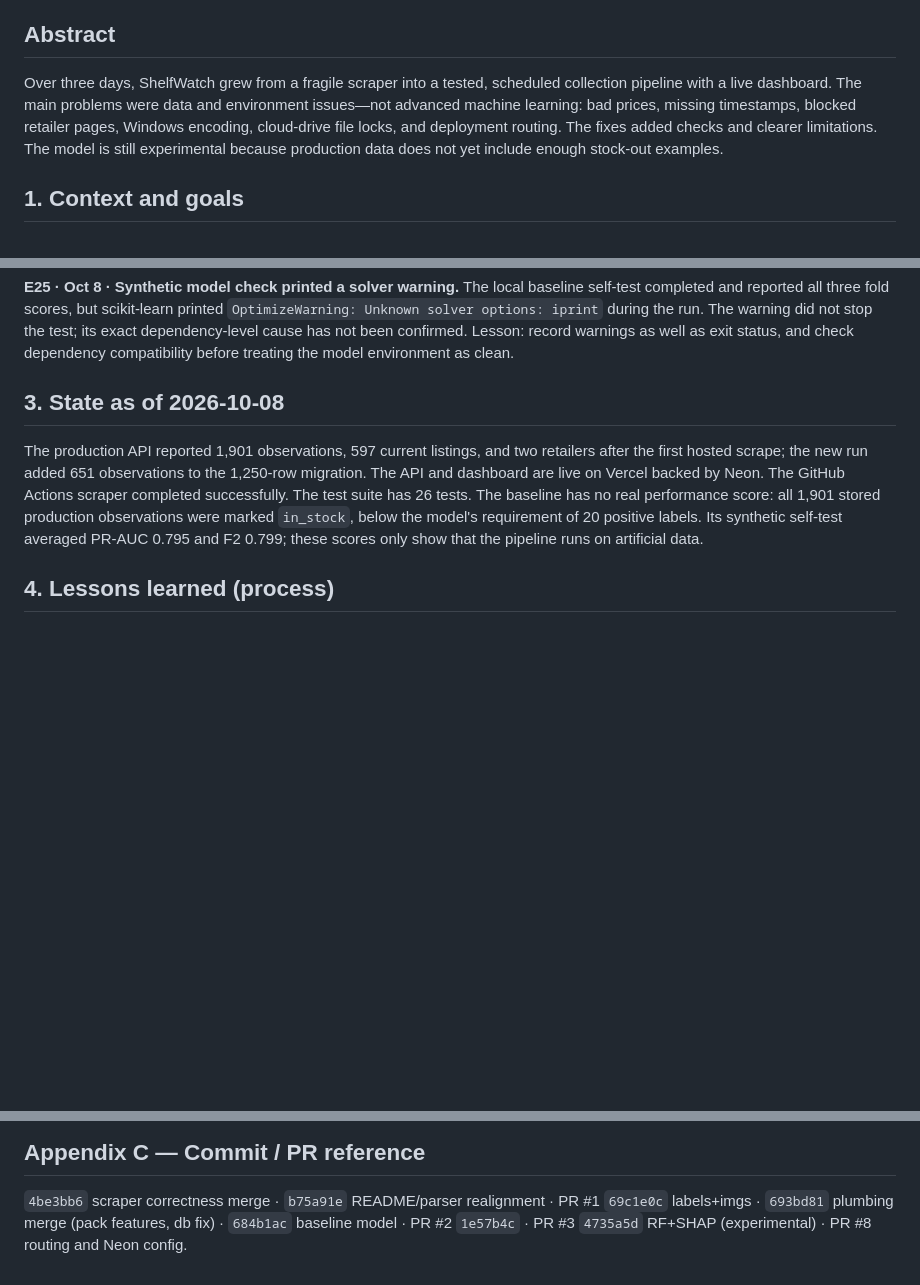
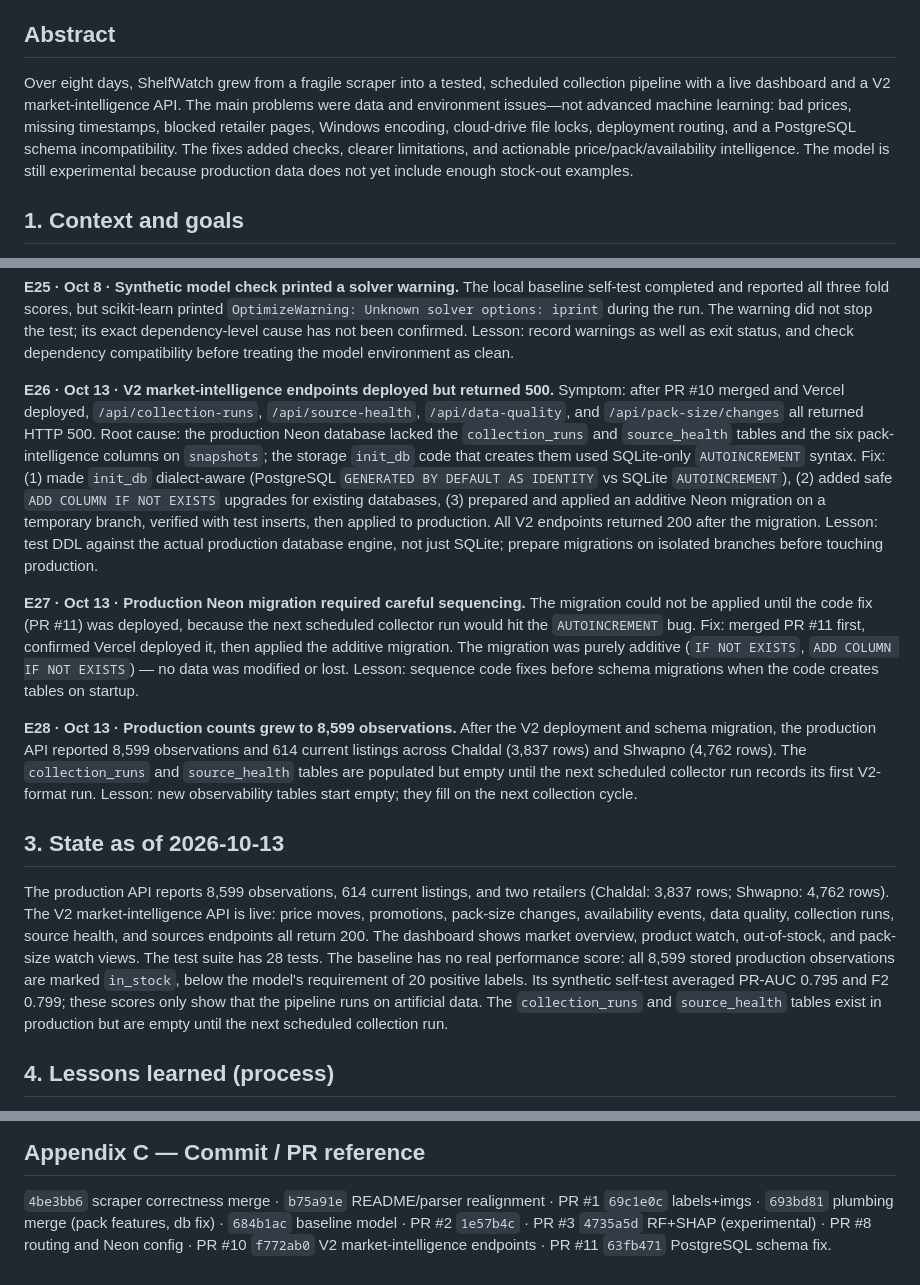
Before and after one commit to mutassimalzeem/ShelfWatch, a Markdown page: docs/CASE_STUDY.md, 3 parts joined by grey strips. Rendered like a GitHub page; blank space fills up the shorter version.

```diff
--- a/docs/CASE_STUDY.md
+++ b/docs/CASE_STUDY.md
@@ -8,13 +8,15 @@
 
 ## Abstract
 
-Over three days, ShelfWatch grew from a fragile scraper into a tested,
-scheduled collection pipeline with a live dashboard. The main problems were
-data and environment issues—not advanced machine learning: bad prices,
-missing timestamps, blocked retailer pages, Windows encoding, cloud-drive
-file locks, and deployment routing. The fixes added checks and clearer
-limitations. The model is still experimental because production data does not
-yet include enough stock-out examples.
+Over eight days, ShelfWatch grew from a fragile scraper into a tested,
+scheduled collection pipeline with a live dashboard and a V2
+market-intelligence API. The main problems were data and environment
+issues—not advanced machine learning: bad prices, missing timestamps,
+blocked retailer pages, Windows encoding, cloud-drive file locks, deployment
+routing, and a PostgreSQL schema incompatibility. The fixes added checks,
+clearer limitations, and actionable price/pack/availability intelligence.
+The model is still experimental because production data does not yet include
+enough stock-out examples.
 
 ## 1. Context and goals
 
@@ -203,17 +205,51 @@ the run. The warning did not stop the test; its exact dependency-level cause
 has not been confirmed. Lesson: record warnings as well as exit status, and
 check dependency compatibility before treating the model environment as clean.
 
-## 3. State as of 2026-10-08
+**E26 · Oct 13 · V2 market-intelligence endpoints deployed but returned 500.**
+Symptom: after PR #10 merged and Vercel deployed, `/api/collection-runs`,
+`/api/source-health`, `/api/data-quality`, and `/api/pack-size/changes` all
+returned HTTP 500. Root cause: the production Neon database lacked the
+`collection_runs` and `source_health` tables and the six pack-intelligence
+columns on `snapshots`; the storage `init_db` code that creates them used
+SQLite-only `AUTOINCREMENT` syntax. Fix: (1) made `init_db` dialect-aware
+(PostgreSQL `GENERATED BY DEFAULT AS IDENTITY` vs SQLite `AUTOINCREMENT`),
+(2) added safe `ADD COLUMN IF NOT EXISTS` upgrades for existing databases,
+(3) prepared and applied an additive Neon migration on a temporary branch,
+verified with test inserts, then applied to production. All V2 endpoints
+returned 200 after the migration. Lesson: test DDL against the actual
+production database engine, not just SQLite; prepare migrations on isolated
+branches before touching production.
 
-The production API reported 1,901 observations, 597 current listings, and
-two retailers after the first hosted scrape; the new run added 651
-observations to the 1,250-row migration. The API and dashboard are live on
-Vercel backed by Neon. The GitHub Actions scraper completed successfully.
-The test suite has 26 tests. The baseline has no real performance score:
-all 1,901 stored production observations were marked `in_stock`, below the
-model's requirement of 20 positive labels. Its synthetic self-test averaged
-PR-AUC 0.795 and F2 0.799; these scores only show that the pipeline runs on
-artificial data.
+**E27 · Oct 13 · Production Neon migration required careful sequencing.**
+The migration could not be applied until the code fix (PR #11) was deployed,
+because the next scheduled collector run would hit the `AUTOINCREMENT` bug.
+Fix: merged PR #11 first, confirmed Vercel deployed it, then applied the
+additive migration. The migration was purely additive (`IF NOT EXISTS`,
+`ADD COLUMN IF NOT EXISTS`) — no data was modified or lost. Lesson: sequence
+code fixes before schema migrations when the code creates tables on startup.
+
+**E28 · Oct 13 · Production counts grew to 8,599 observations.**
+After the V2 deployment and schema migration, the production API reported
+8,599 observations and 614 current listings across Chaldal (3,837 rows) and
+Shwapno (4,762 rows). The `collection_runs` and `source_health` tables are
+populated but empty until the next scheduled collector run records its first
+V2-format run. Lesson: new observability tables start empty; they fill on the
+next collection cycle.
+
+## 3. State as of 2026-10-13
+
+The production API reports 8,599 observations, 614 current listings, and
+two retailers (Chaldal: 3,837 rows; Shwapno: 4,762 rows). The V2
+market-intelligence API is live: price moves, promotions, pack-size changes,
+availability events, data quality, collection runs, source health, and
+sources endpoints all return 200. The dashboard shows market overview,
+product watch, out-of-stock, and pack-size watch views. The test suite has
+28 tests. The baseline has no real performance score: all 8,599 stored
+production observations are marked `in_stock`, below the model's requirement
+of 20 positive labels. Its synthetic self-test averaged PR-AUC 0.795 and F2
+0.799; these scores only show that the pipeline runs on artificial data.
+The `collection_runs` and `source_health` tables exist in production but
+are empty until the next scheduled collection run.
 
 ## 4. Lessons learned (process)
 
@@ -241,4 +277,5 @@ See PROJECT_DOCUMENTATION §7; git commands live in GIT_WORKFLOW.md.
 `4be3bb6` scraper correctness merge · `b75a91e` README/parser realignment ·
 PR #1 `69c1e0c` labels+imgs · `693bd81` plumbing merge (pack features, db
 fix) · `684b1ac` baseline model · PR #2 `1e57b4c` · PR #3 `4735a5d` RF+SHAP
-(experimental) · PR #8 routing and Neon config.
+(experimental) · PR #8 routing and Neon config · PR #10 `f772ab0` V2
+market-intelligence endpoints · PR #11 `63fb471` PostgreSQL schema fix.
```
Also changed, not shown: other parts of docs/CASE_STUDY.md (+1 -1 lines), README.md (+25 -16 lines), docs/PROJECT_DOCUMENTATION.md (+15 -9 lines).
